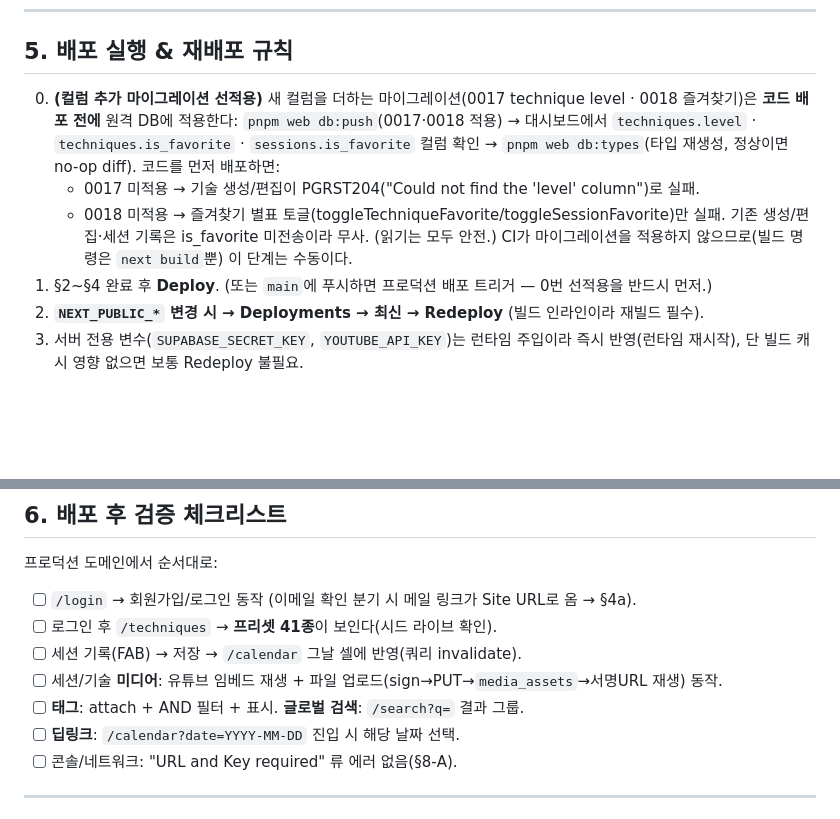
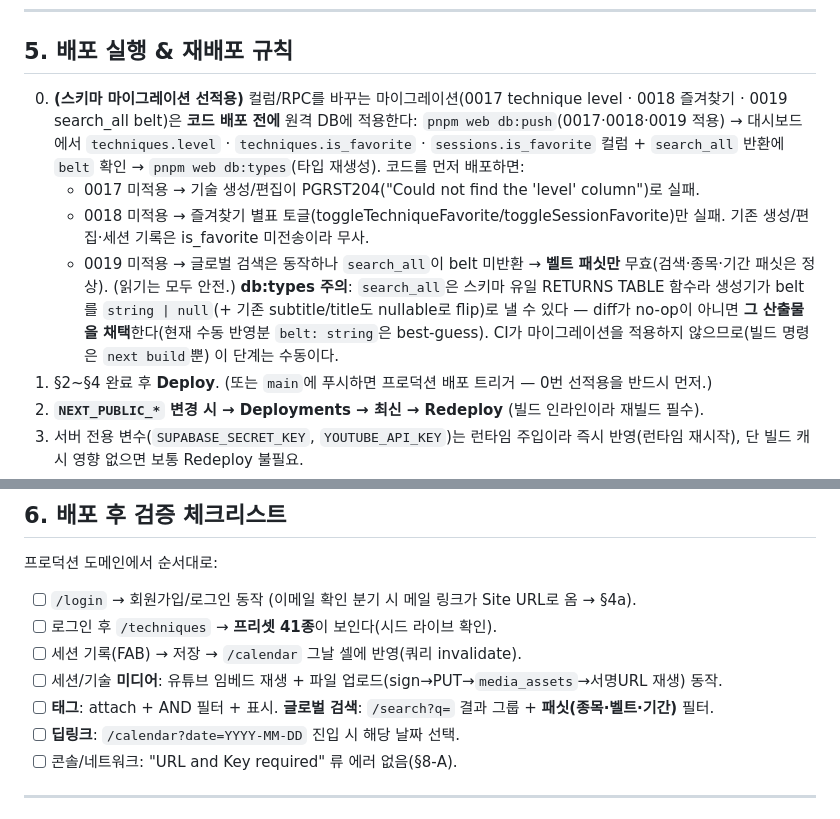
Before and after one commit to KIMJINMINININN/mma-record, a Markdown page: docs/mma/VERCEL_DEPLOY.md, 2 parts joined by grey strips. Drawn GitHub-style; blank space fills up the shorter version.

Commit message:
docs(deploy): 배포 런북 0019(search_all belt) 선적용 + db:types 주의 + 패싯 검증
§5-0 스키마 마이그레이션 선적용에 0019 추가(db:push 0017·0018·0019 → search_all belt
반환 확인 → db:types). 0019 미적용 시 글로벌 검색은 동작하나 벨트 패싯만 무효.
db:types 주의: search_all 은 스키마 유일 RETURNS TABLE 함수라 생성기가 belt 를 nullable
(+subtitle/title flip)로 낼 수 있음 → no-op 아니면 산출물 채택. §6 검증에 패싯(종목·벨트·기간) 추가.

Co-Authored-By: Claude Opus 4.8 (1M context) <noreply@anthropic.com>

```diff
--- a/docs/mma/VERCEL_DEPLOY.md
+++ b/docs/mma/VERCEL_DEPLOY.md
@@ -101,10 +101,11 @@ pnpm web build               # next build  ← 이게 통과하면 Vercel 빌드
 
 ## 5. 배포 실행 & 재배포 규칙
 
-0. **(컬럼 추가 마이그레이션 선적용)** 새 컬럼을 더하는 마이그레이션(0017 technique level · 0018 즐겨찾기)은 **코드 배포 전에** 원격 DB에 적용한다: `pnpm web db:push`(0017·0018 적용) → 대시보드에서 `techniques.level` · `techniques.is_favorite` · `sessions.is_favorite` 컬럼 확인 → `pnpm web db:types`(타입 재생성, 정상이면 no-op diff). 코드를 먼저 배포하면:
+0. **(스키마 마이그레이션 선적용)** 컬럼/RPC를 바꾸는 마이그레이션(0017 technique level · 0018 즐겨찾기 · 0019 search_all belt)은 **코드 배포 전에** 원격 DB에 적용한다: `pnpm web db:push`(0017·0018·0019 적용) → 대시보드에서 `techniques.level` · `techniques.is_favorite` · `sessions.is_favorite` 컬럼 + `search_all` 반환에 `belt` 확인 → `pnpm web db:types`(타입 재생성). 코드를 먼저 배포하면:
    - 0017 미적용 → 기술 생성/편집이 PGRST204("Could not find the 'level' column")로 실패.
    - 0018 미적용 → 즐겨찾기 별표 토글(toggleTechniqueFavorite/toggleSessionFavorite)만 실패. 기존 생성/편집·세션 기록은 is_favorite 미전송이라 무사.
-   (읽기는 모두 안전.) CI가 마이그레이션을 적용하지 않으므로(빌드 명령은 `next build`뿐) 이 단계는 수동이다.
+   - 0019 미적용 → 글로벌 검색은 동작하나 `search_all`이 belt 미반환 → **벨트 패싯만** 무효(검색·종목·기간 패싯은 정상).
+   (읽기는 모두 안전.) **db:types 주의**: `search_all`은 스키마 유일 RETURNS TABLE 함수라 생성기가 belt를 `string | null`(+ 기존 subtitle/title도 nullable로 flip)로 낼 수 있다 — diff가 no-op이 아니면 **그 산출물을 채택**한다(현재 수동 반영분 `belt: string`은 best-guess). CI가 마이그레이션을 적용하지 않으므로(빌드 명령은 `next build`뿐) 이 단계는 수동이다.
 1. §2~§4 완료 후 **Deploy**. (또는 `main`에 푸시하면 프로덕션 배포 트리거 — 0번 선적용을 반드시 먼저.)
 2. **`NEXT_PUBLIC_*` 변경 시 → Deployments → 최신 → Redeploy** (빌드 인라인이라 재빌드 필수).
 3. 서버 전용 변수(`SUPABASE_SECRET_KEY`, `YOUTUBE_API_KEY`)는 런타임 주입이라 즉시 반영(런타임 재시작), 단 빌드 캐시 영향 없으면 보통 Redeploy 불필요.
@@ -118,7 +119,7 @@ pnpm web build               # next build  ← 이게 통과하면 Vercel 빌드
 - [ ] 로그인 후 `/techniques` → **프리셋 41종**이 보인다(시드 라이브 확인).
 - [ ] 세션 기록(FAB) → 저장 → `/calendar` 그날 셀에 반영(쿼리 invalidate).
 - [ ] 세션/기술 **미디어**: 유튜브 임베드 재생 + 파일 업로드(sign→PUT→`media_assets`→서명URL 재생) 동작.
-- [ ] **태그**: attach + AND 필터 + 표시. **글로벌 검색**: `/search?q=` 결과 그룹.
+- [ ] **태그**: attach + AND 필터 + 표시. **글로벌 검색**: `/search?q=` 결과 그룹 + **패싯(종목·벨트·기간)** 필터.
 - [ ] **딥링크**: `/calendar?date=YYYY-MM-DD` 진입 시 해당 날짜 선택.
 - [ ] 콘솔/네트워크: "URL and Key required" 류 에러 없음(§8-A).
 
```
